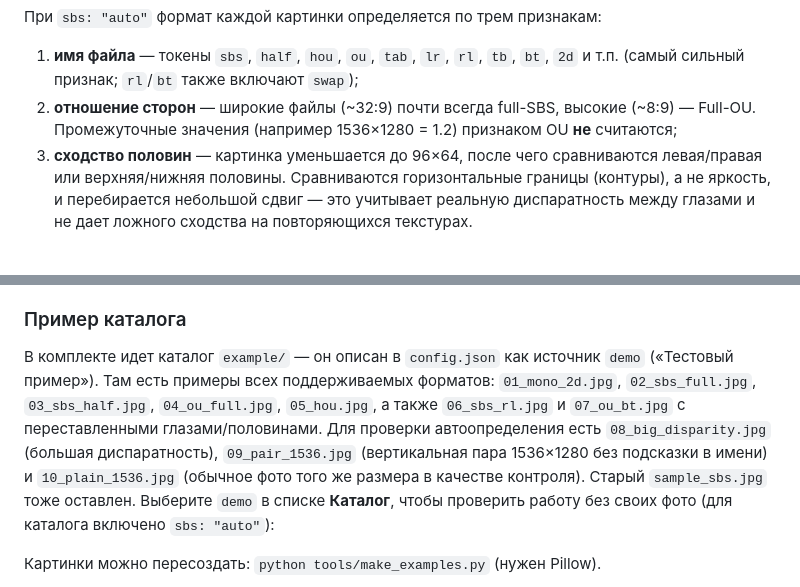
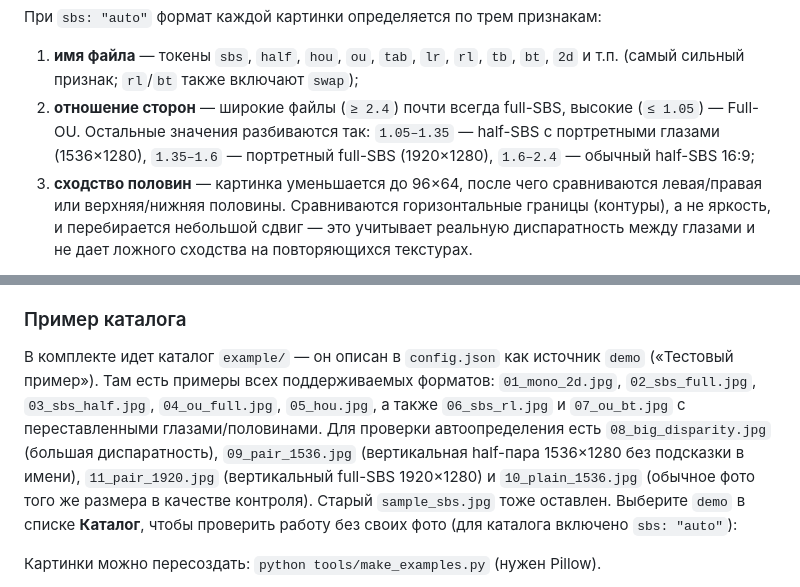
Before and after one commit to mickey1cx/vr_slides, a Markdown page: README.md, 2 parts joined by grey strips. Drawn GitHub-style.

Commit message:
Detect portrait full-SBS in 1.35-1.6 aspect range

```diff
--- a/README.md
+++ b/README.md
@@ -80,7 +80,7 @@
 При `sbs: "auto"` формат каждой картинки определяется по трем признакам:
 
 1. **имя файла** — токены `sbs`, `half`, `hou`, `ou`, `tab`, `lr`, `rl`, `tb`, `bt`, `2d` и т.п. (самый сильный признак; `rl`/`bt` также включают `swap`);
-2. **отношение сторон** — широкие файлы (~32:9) почти всегда full-SBS, высокие (~8:9) — Full-OU. Промежуточные значения (например 1536×1280 = 1.2) признаком OU **не** считаются;
+2. **отношение сторон** — широкие файлы (`≥ 2.4`) почти всегда full-SBS, высокие (`≤ 1.05`) — Full-OU. Остальные значения разбиваются так: `1.05–1.35` — half-SBS с портретными глазами (1536×1280), `1.35–1.6` — портретный full-SBS (1920×1280), `1.6–2.4` — обычный half-SBS 16:9;
 3. **сходство половин** — картинка уменьшается до 96×64, после чего сравниваются левая/правая или верхняя/нижняя половины. Сравниваются горизонтальные границы (контуры), а не яркость, и перебирается небольшой сдвиг — это учитывает реальную диспаратность между глазами и не дает ложного сходства на повторяющихся текстурах.
 
 Результат показывается в панели выбранного фото вместе с оценкой уверенности. Автоопределение может ошибаться на симметричных кадрах и на обычных фото, где `mono`, `half` и `hou` имеют одинаковый aspect. Поэтому в панели есть **«Формат стереопары»**: выпадающий список (включая «Автоопределение») и флаг **«Поменять глаза»**. Выбор сохраняется **для конкретного файла** в `state.json` и имеет приоритет над настройкой каталога; пункт «Как в каталоге» убирает переопределение.
@@ -130,7 +130,7 @@ QR кодирует тот же адрес, что используется дл
 
 ### Пример каталога
 
-В комплекте идет каталог `example/` — он описан в `config.json` как источник `demo` («Тестовый пример»). Там есть примеры всех поддерживаемых форматов: `01_mono_2d.jpg`, `02_sbs_full.jpg`, `03_sbs_half.jpg`, `04_ou_full.jpg`, `05_hou.jpg`, а также `06_sbs_rl.jpg` и `07_ou_bt.jpg` с переставленными глазами/половинами. Для проверки автоопределения есть `08_big_disparity.jpg` (большая диспаратность), `09_pair_1536.jpg` (вертикальная пара 1536×1280 без подсказки в имени) и `10_plain_1536.jpg` (обычное фото того же размера в качестве контроля). Старый `sample_sbs.jpg` тоже оставлен. Выберите `demo` в списке **Каталог**, чтобы проверить работу без своих фото (для каталога включено `sbs: "auto"`):
+В комплекте идет каталог `example/` — он описан в `config.json` как источник `demo` («Тестовый пример»). Там есть примеры всех поддерживаемых форматов: `01_mono_2d.jpg`, `02_sbs_full.jpg`, `03_sbs_half.jpg`, `04_ou_full.jpg`, `05_hou.jpg`, а также `06_sbs_rl.jpg` и `07_ou_bt.jpg` с переставленными глазами/половинами. Для проверки автоопределения есть `08_big_disparity.jpg` (большая диспаратность), `09_pair_1536.jpg` (вертикальная half-пара 1536×1280 без подсказки в имени), `11_pair_1920.jpg` (вертикальный full-SBS 1920×1280) и `10_plain_1536.jpg` (обычное фото того же размера в качестве контроля). Старый `sample_sbs.jpg` тоже оставлен. Выберите `demo` в списке **Каталог**, чтобы проверить работу без своих фото (для каталога включено `sbs: "auto"`):
 
 Картинки можно пересоздать: `python tools/make_examples.py` (нужен Pillow).
 
```
Also changed, not shown: README.en.md (+2 -2 lines), example/11_pair_1920.jpg (added), 2 other files.
